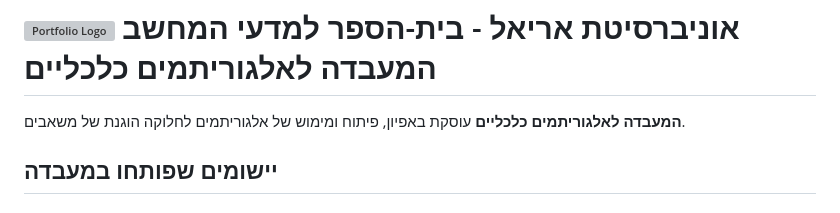
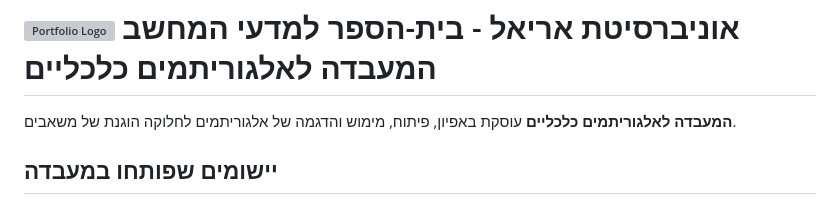
Before and after one commit to ariel-research/ariel-research, a Markdown page: src/content/projects.md, the part around the change. GitHub-like rendering; grey boxes are pictures that could not be loaded.

```diff
--- a/src/content/projects.md
+++ b/src/content/projects.md
@@ -8,7 +8,7 @@
 
 <div dir="rtl" lang="he">
 
-**המעבדה לאלגוריתמים כלכליים** עוסקת באפיון, פיתוח ומימוש של אלגוריתמים לחלוקה הוגנת של משאבים.
+**המעבדה לאלגוריתמים כלכליים** עוסקת באפיון, פיתוח, מימוש והדגמה של אלגוריתמים לחלוקה הוגנת של משאבים.
 
 
 ## יישומים שפותחו במעבדה
```
